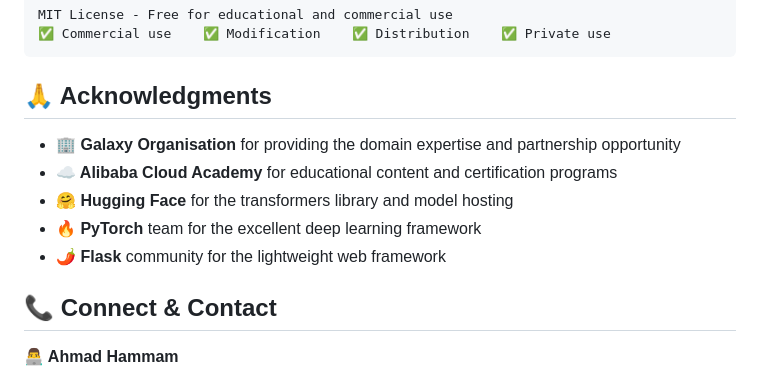
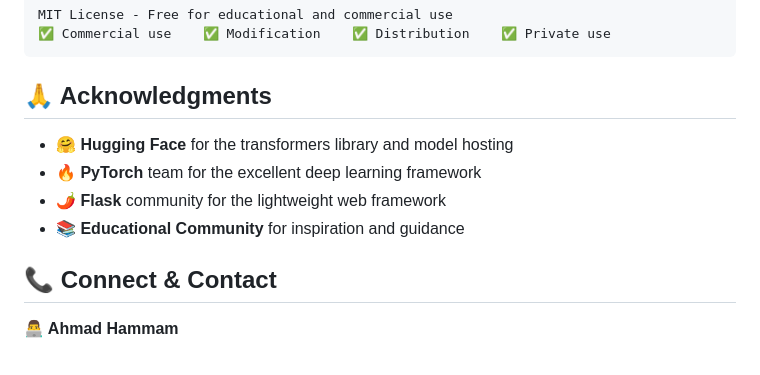
Before and after one commit to Ahmadhammam03/Galaxy-Chatbot, a Markdown page: README.md, the part around the change printed below. Rendered like a GitHub page.

```diff
--- a/README.md
+++ b/README.md
@@ -368,11 +317,10 @@ MIT License - Free for educational and commercial use
 
 ## 🙏 Acknowledgments
 
-- **🏢 Galaxy Organisation** for providing the domain expertise and partnership opportunity
-- **☁️ Alibaba Cloud Academy** for educational content and certification programs
 - **🤗 Hugging Face** for the transformers library and model hosting
 - **🔥 PyTorch** team for the excellent deep learning framework
 - **🌶️ Flask** community for the lightweight web framework
+- **📚 Educational Community** for inspiration and guidance
 
 ## 📞 Connect & Contact
 
```
Also changed, not shown: other parts of README.md (+30 -88 lines).
